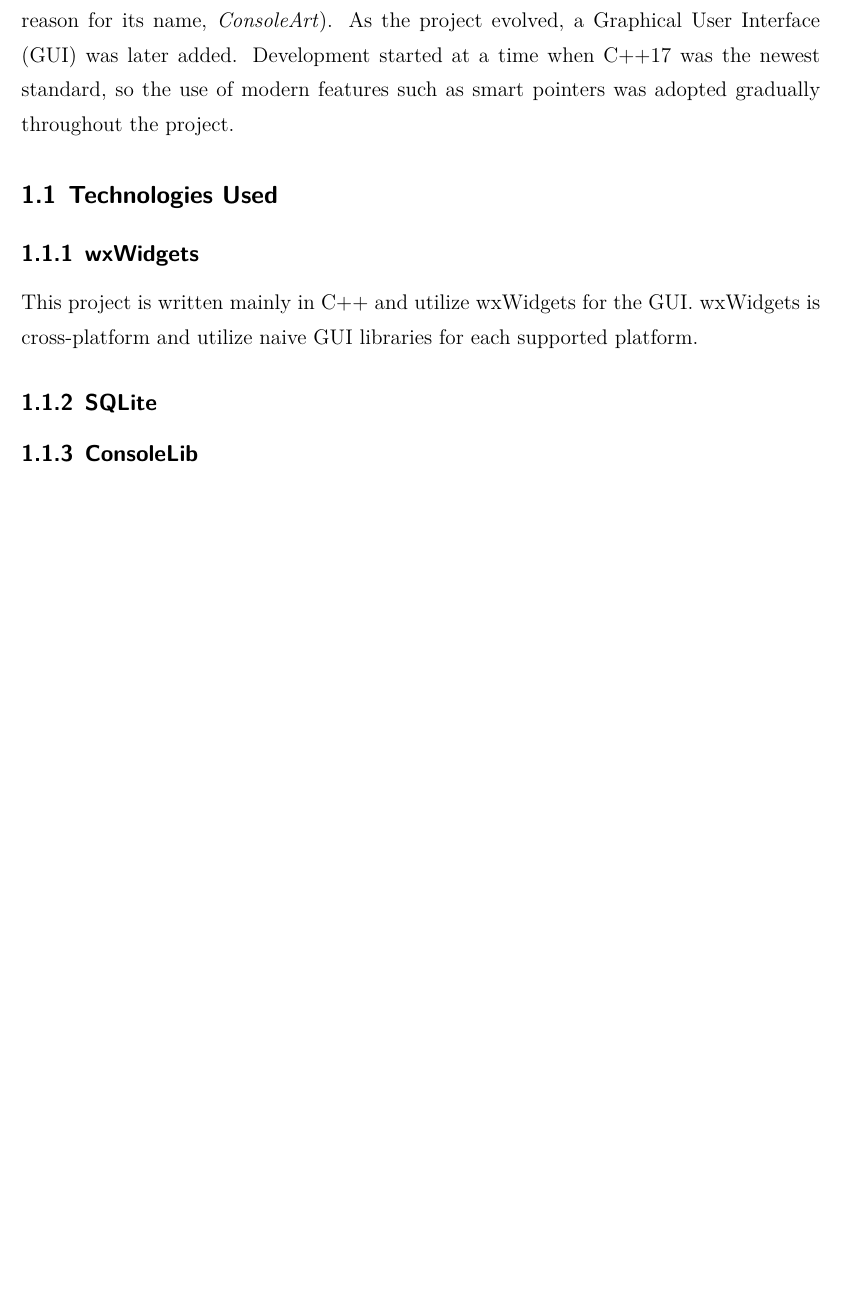
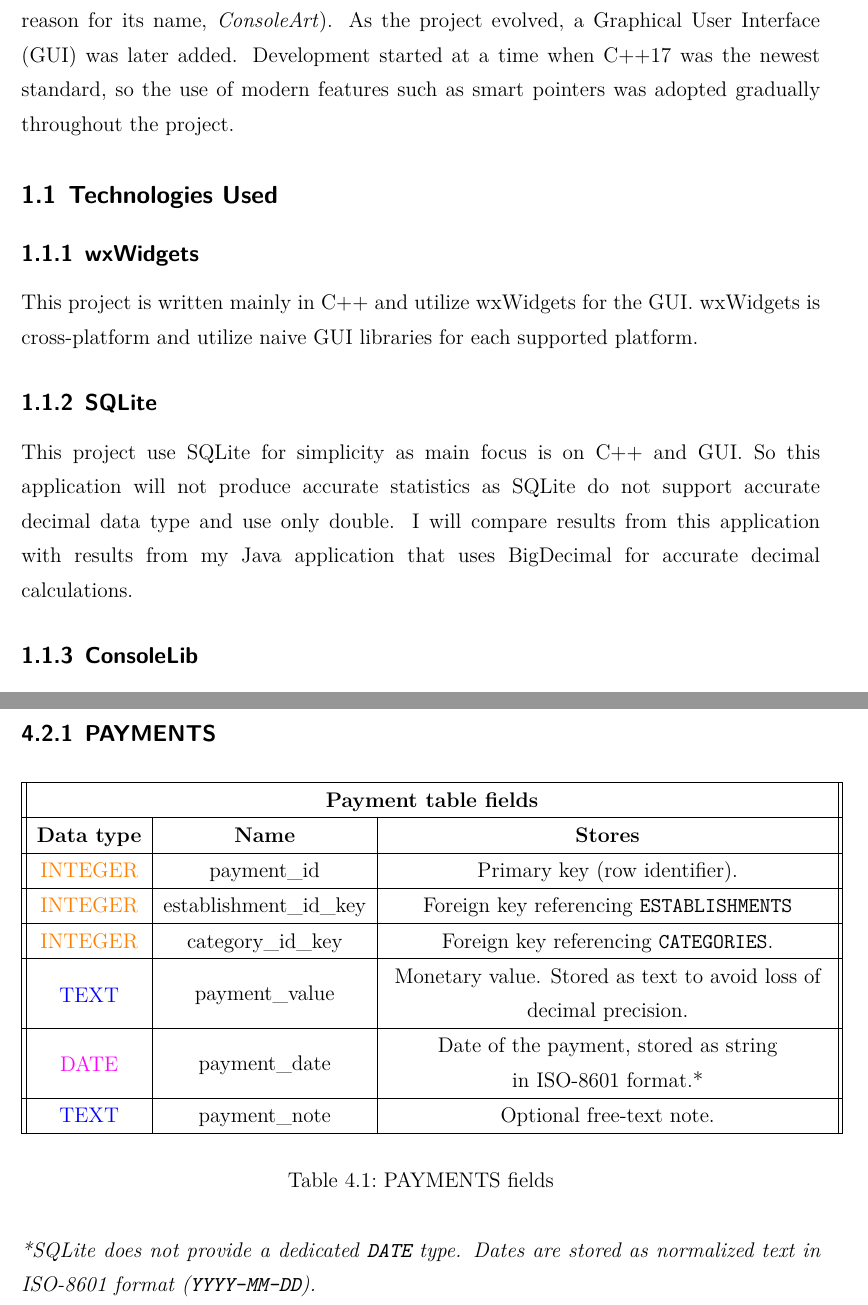
Before and after one commit to Riyufuchi/Marvus-in-Cpp, a LaTeX thesis (latex-doc/Marvus-in-Cpp.tex, which reads latex-doc/chapters/db/db.tex, latex-doc/chapters/introduction/introduction.tex): part of page 5 of 11 before the commit and two parts of pages 5 and 10 of 12 after it, the two joined at a grey line, cut so that both start at the same text, the shorter picture padded with empty space. The pictures show the PDF file latex-doc/Marvus-in-Cpp.pdf that the author committed with the source.

Commit message:
Documentation: Updated documentaion

```diff
--- a/latex-doc/chapters/db/db.tex
+++ b/latex-doc/chapters/db/db.tex
@@ -15,3 +15,35 @@ Even thought SQLite have \wxw wrapper I didn’t use it as I wants my applicatio
 
  Each \textbf{PAYMENT} have one  \textbf{CATEGORY} for simplification and this will give us rough statistics per  \textbf{CATEGORY} as
 purpose of this database/application is to track income and spending's and not fully accurate accountant statistics.
+
+\subsection{PAYMENTS}
+
+\newcolumntype{M}[1]{>{\centering\arraybackslash}m{#1}} % centered vertically
+
+\begin{table}[H]
+\centering
+\begin{tabulary}{\textwidth}{|| c | c | M{0.55\textwidth} ||}
+\hline
+    \multicolumn{3}{||c||}{\textbf{Payment table fields}} \\
+\hline
+    \textbf{Data type} & \textbf{Name} & \textbf{Stores} \\
+\hline
+    \TypeIntegerDB & payment\_id & Primary key (row identifier). \\
+\hline
+    \TypeIntegerDB & establishment\_id\_key & Foreign key referencing \texttt{ESTABLISHMENTS} \\
+\hline
+	\TypeIntegerDB & category\_id\_key       & Foreign key referencing \texttt{CATEGORIES}. \\
+\hline
+   \makecell[c]{ \TypeTextDB} & payment\_value & Monetary value. Stored as text to avoid loss of decimal precision. \\
+\hline
+    \makecell[c]{\TypeDateDB} & payment\_date & Date of the payment, stored as string in~ISO-8601 format.* \\
+\hline
+    \TypeTextDB & payment\_note & Optional free-text note. \\
+\hline
+\end{tabulary}
+\caption{PAYMENTS fields}
+\label{table:PAYMENTS}
+\end{table}
+
+\noindent\textit{*SQLite does not provide a dedicated \texttt{DATE} type.
+Dates are stored as normalized text in ISO-8601 format (\texttt{YYYY-MM-DD}).}
--- a/latex-doc/chapters/introduction/introduction.tex
+++ b/latex-doc/chapters/introduction/introduction.tex
@@ -8,6 +8,7 @@ This application originally began as a purely CLI-based project (which is also t
 This project is written mainly in C++ and utilize \gls{wxwidgets} for the \gls{gui}.  \gls{wxwidgets} is cross-platform and utilize naive GUI libraries for each supported platform.
 
 \subsection{SQLite}
+This project use SQLite for simplicity as main focus is on C++ and GUI. So this application will not produce accurate statistics as SQLite do not support accurate decimal data type and use only double. I will compare results from this application with results from my Java application that uses BigDecimal for accurate decimal calculations.
 
 \subsection{ConsoleLib}
 \texttt{ConsoleLib} is my custom library developed to simplify the creation of CLI applications.
```
Also changed, not shown: latex-doc/Marvus-in-Cpp.tex (+6 -0 lines), latex-doc/Marvus-in-Cpp.pdf, latex-doc/chapters/introduction/introduction.tex (3 more changed lines), 4 other files.
